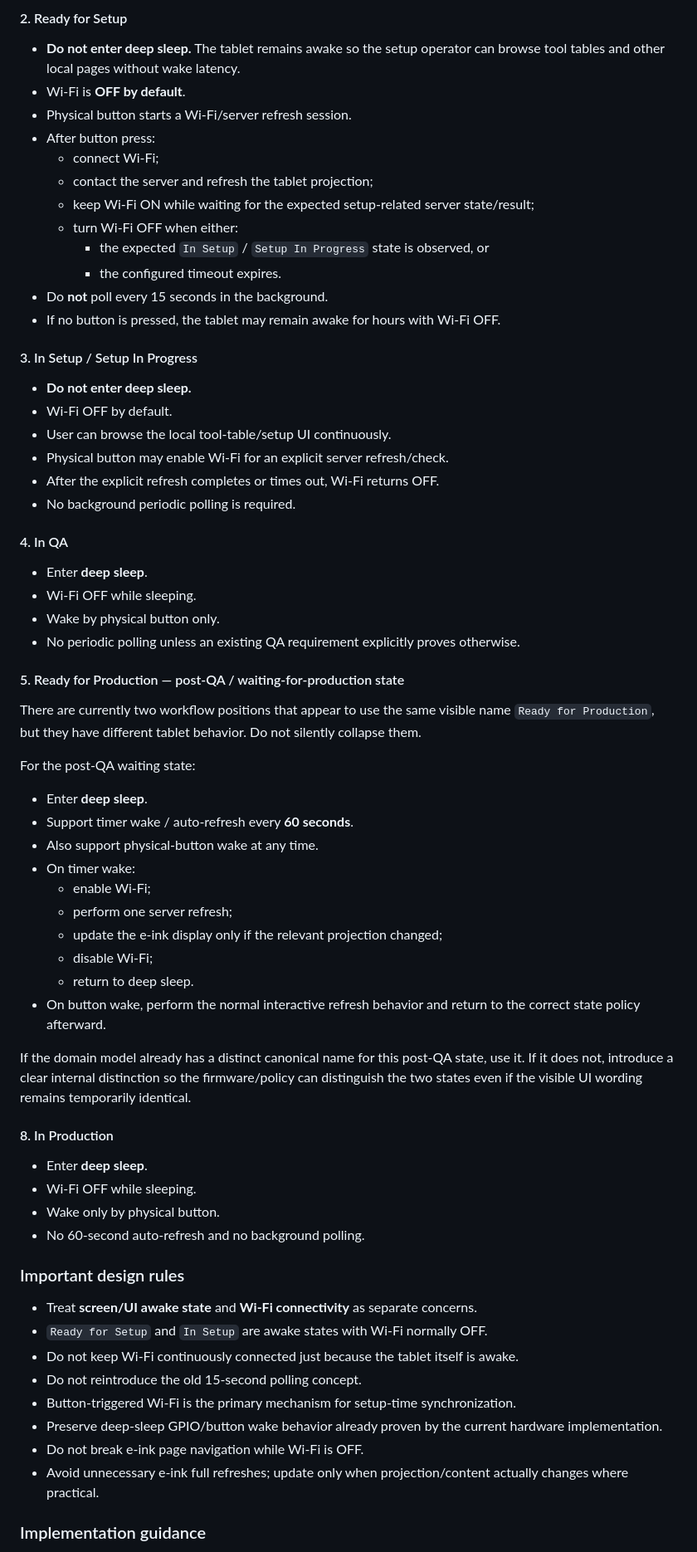
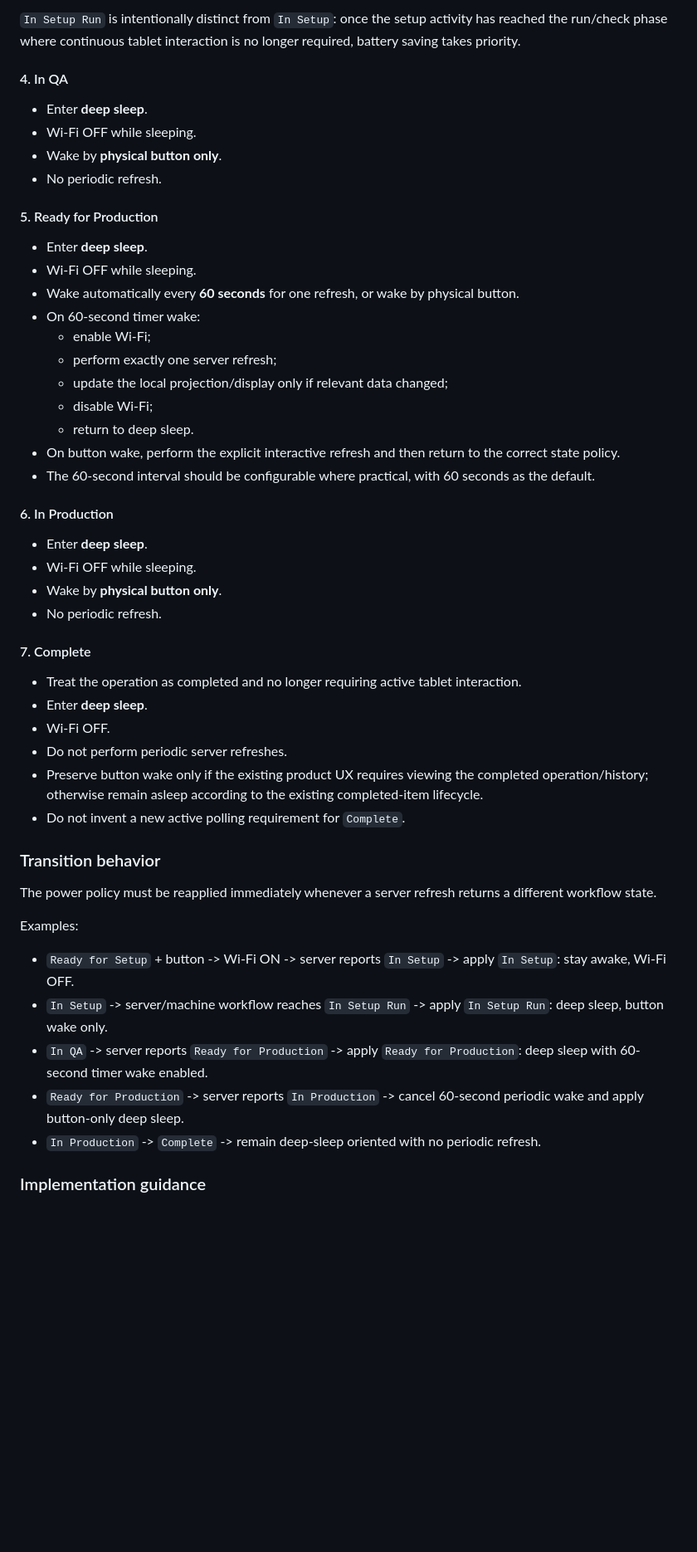
Before and after one commit to Mihavin/Meimad-ProductionPlanner, a Markdown page: TASKS_FOR_CODEX.md, the part around one of its changes. Shown at 83% size. Rendered like a GitHub page; blank space fills up the shorter version.

Commit message:
Refine tablet power policy states

```diff
--- a/TASKS_FOR_CODEX.md
+++ b/TASKS_FOR_CODEX.md
@@ -246,63 +243,47 @@ Maximize battery life while keeping the tablet responsive during active setup wo
 
-#### 2. Ready for Setup
-- **Do not enter deep sleep.** The tablet remains awake so the setup operator can browse tool tables and other local pages without wake latency.
-- Wi-Fi is **OFF by default**.
-- Physical button starts a Wi-Fi/server refresh session.
-- After button press:
-  - connect Wi-Fi;
-  - contact the server and refresh the tablet projection;
-  - keep Wi-Fi ON while waiting for the expected setup-related server state/result;
-  - turn Wi-Fi OFF when either:
-    - the expected `In Setup` / `Setup In Progress` state is observed, or
-    - the configured timeout expires.
-- Do **not** poll every 15 seconds in the background.
-- If no button is pressed, the tablet may remain awake for hours with Wi-Fi OFF.
-
-#### 3. In Setup / Setup In Progress
-- **Do not enter deep sleep.**
-- Wi-Fi OFF by default.
-- User can browse the local tool-table/setup UI continuously.
-- Physical button may enable Wi-Fi for an explicit server refresh/check.
-- After the explicit refresh completes or times out, Wi-Fi returns OFF.
-- No background periodic polling is required.
+`In Setup Run` is intentionally distinct from `In Setup`: once the setup activity has reached the run/check phase where continuous tablet interaction is no longer required, battery saving takes priority.
 
 #### 4. In QA
 - Enter **deep sleep**.
 - Wi-Fi OFF while sleeping.
-- Wake by physical button only.
-- No periodic polling unless an existing QA requirement explicitly proves otherwise.
+- Wake by **physical button only**.
+- No periodic refresh.
 
-#### 5. Ready for Production — post-QA / waiting-for-production state
-There are currently two workflow positions that appear to use the same visible name `Ready for Production`, but they have different tablet behavior. Do not silently collapse them.
-
-For the post-QA waiting state:
+#### 5. Ready for Production
 - Enter **deep sleep**.
-- Support timer wake / auto-refresh every **60 seconds**.
-- Also support physical-button wake at any time.
-- On timer wake:
+- Wi-Fi OFF while sleeping.
+- Wake automatically every **60 seconds** for one refresh, or wake by physical button.
+- On 60-second timer wake:
   - enable Wi-Fi;
-  - perform one server refresh;
-  - update the e-ink display only if the relevant projection changed;
+  - perform exactly one server refresh;
+  - update the local projection/display only if relevant data changed;
   - disable Wi-Fi;
   - return to deep sleep.
-- On button wake, perform the normal interactive refresh behavior and return to the correct state policy afterward.
+- On button wake, perform the explicit interactive refresh and then return to the correct state policy.
+- The 60-second interval should be configurable where practical, with 60 seconds as the default.
 
-If the domain model already has a distinct canonical name for this post-QA state, use it. If it does not, introduce a clear internal distinction so the firmware/policy can distinguish the two states even if the visible UI wording remains temporarily identical.
-
-#### 8. In Production
+#### 6. In Production
 - Enter **deep sleep**.
 - Wi-Fi OFF while sleeping.
-- Wake only by physical button.
-- No 60-second auto-refresh and no background polling.
+- Wake by **physical button only**.
+- No periodic refresh.
 
-### Important design rules
-- Treat **screen/UI awake state** and **Wi-Fi connectivity** as separate concerns.
-- `Ready for Setup` and `In Setup` are awake states with Wi-Fi normally OFF.
-- Do not keep Wi-Fi continuously connected just because the tablet itself is awake.
-- Do not reintroduce the old 15-second polling concept.
-- Button-triggered Wi-Fi is the primary mechanism for setup-time synchronization.
-- Preserve deep-sleep GPIO/button wake behavior already proven by the current hardware implementation.
-- Do not break e-ink page navigation while Wi-Fi is OFF.
-- Avoid unnecessary e-ink full refreshes; update only when projection/content actually changes where practical.
+#### 7. Complete
+- Treat the operation as completed and no longer requiring active tablet interaction.
+- Enter **deep sleep**.
+- Wi-Fi OFF.
+- Do not perform periodic server refreshes.
+- Preserve button wake only if the existing product UX requires viewing the completed operation/history; otherwise remain asleep according to the existing completed-item lifecycle.
+- Do not invent a new active polling requirement for `Complete`.
+
+### Transition behavior
+The power policy must be reapplied immediately whenever a server refresh returns a different workflow state.
+
+Examples:
+- `Ready for Setup` + button -> Wi-Fi ON -> server reports `In Setup` -> apply `In Setup`: stay awake, Wi-Fi OFF.
+- `In Setup` -> server/machine workflow reaches `In Setup Run` -> apply `In Setup Run`: deep sleep, button wake only.
+- `In QA` -> server reports `Ready for Production` -> apply `Ready for Production`: deep sleep with 60-second timer wake enabled.
+- `Ready for Production` -> server reports `In Production` -> cancel 60-second periodic wake and apply button-only deep sleep.
+- `In Production` -> `Complete` -> remain deep-sleep oriented with no periodic refresh.
 
 ### Implementation guidance
```
Also changed, not shown: other parts of TASKS_FOR_CODEX.md (+68 -79 lines).
